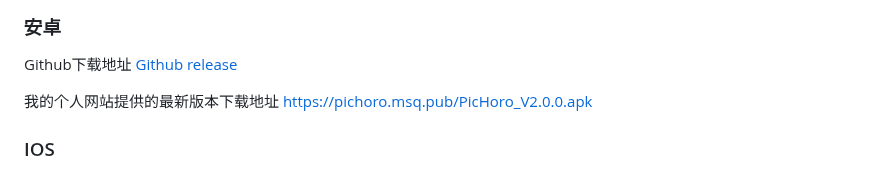
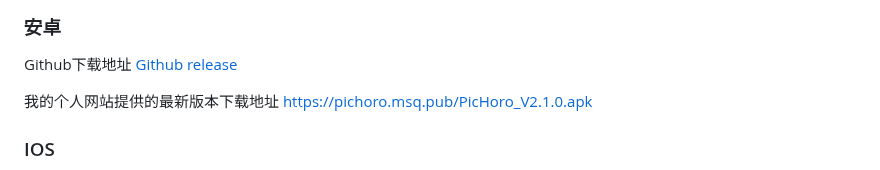
Before and after one commit to Kuingsmile/PicHoro, a Markdown page: README.md, the part around the change. Drawn GitHub-style.

Commit message:
文档: 修改下载地址

```diff
--- a/README.md
+++ b/README.md
@@ -72,7 +72,7 @@
 
 Github下载地址 [Github release](https://github.com/Kuingsmile/PicHoro/releases)
 
-我的个人网站提供的最新版本下载地址 [https://pichoro.msq.pub/PicHoro_V2.0.0.apk](https://pichoro.msq.pub/PicHoro_V2.0.0.apk)
+我的个人网站提供的最新版本下载地址 [https://pichoro.msq.pub/PicHoro_V2.1.0.apk](https://pichoro.msq.pub/PicHoro_V2.1.0.apk)
 
 ### IOS
 
```
